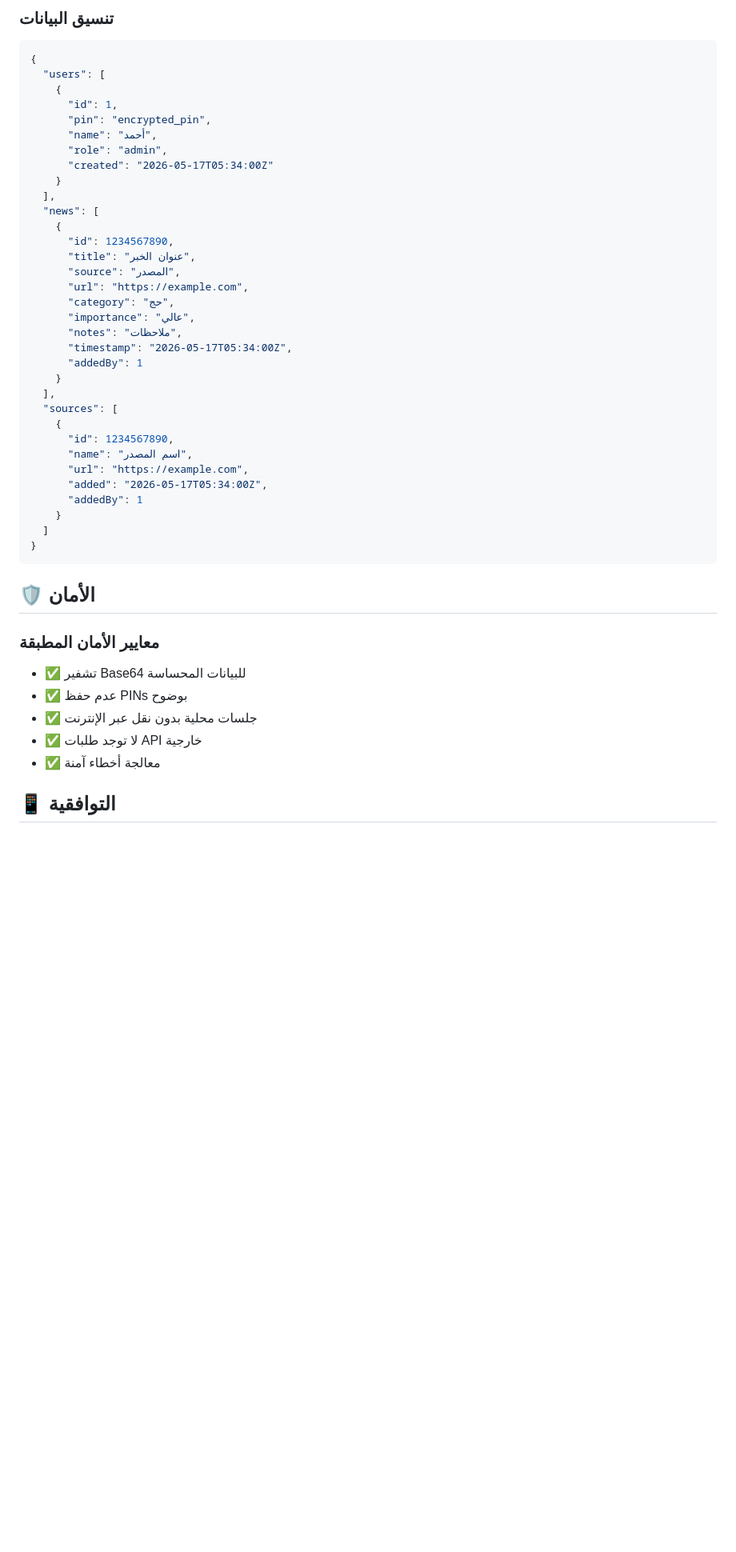
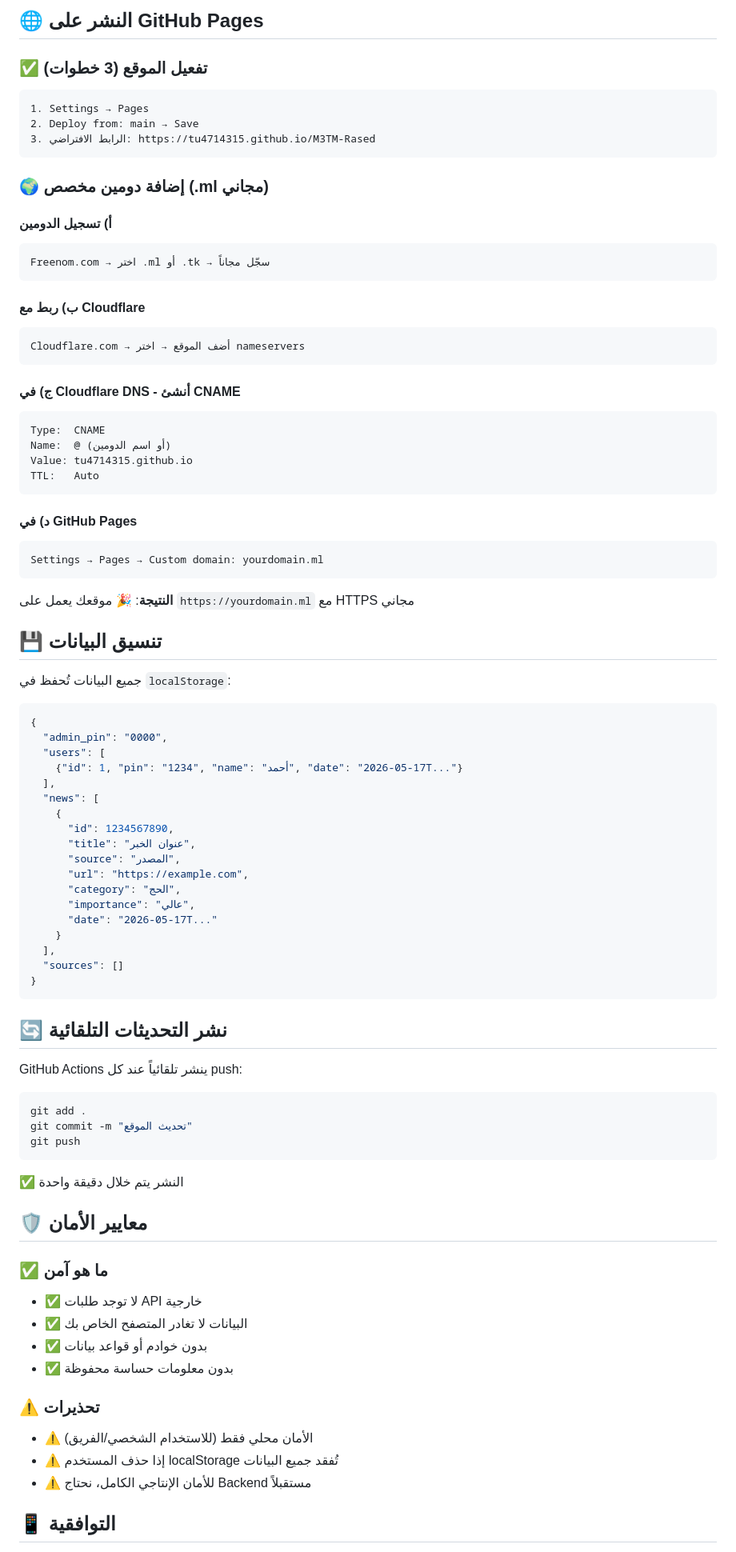
Before and after one commit to TU4714315/M3TM-Rased, a Markdown page: README.md, the part around one of its changes. Shown at 80% size. Drawn GitHub-style; blank space fills up the shorter version.

````diff
--- a/README.md
+++ b/README.md
@@ -61,16 +70,50 @@
 
-### تنسيق البيانات
+## 🌐 النشر على GitHub Pages
+
+### ✅ تفعيل الموقع (3 خطوات)
+
+```
+1. Settings → Pages
+2. Deploy from: main → Save
+3. الرابط الافتراضي: https://tu4714315.github.io/M3TM-Rased
+```
+
+### 🌍 إضافة دومين مخصص (.ml مجاني)
+
+#### أ) تسجيل الدومين
+```
+Freenom.com → اختر .ml أو .tk → سجّل مجاناً
+```
+
+#### ب) ربط مع Cloudflare
+```
+Cloudflare.com → أضف الموقع → اختر nameservers
+```
+
+#### ج) في Cloudflare DNS - أنشئ CNAME
+```
+Type:  CNAME
+Name:  @ (أو اسم الدومين)
+Value: tu4714315.github.io
+TTL:   Auto
+```
+
+#### د) في GitHub Pages
+```
+Settings → Pages → Custom domain: yourdomain.ml
+```
+
+**النتيجة**: 🎉 موقعك يعمل على `https://yourdomain.ml` مع HTTPS مجاني
+
+## 💾 تنسيق البيانات
+
+جميع البيانات تُحفظ في `localStorage`:
 
 ```json
 {
+  "admin_pin": "0000",
   "users": [
-    {
-      "id": 1,
-      "pin": "encrypted_pin",
-      "name": "أحمد",
-      "role": "admin",
-      "created": "2026-05-17T05:34:00Z"
-    }
+    {"id": 1, "pin": "1234", "name": "أحمد", "date": "2026-05-17T..."}
   ],
   "news": [
     {
@@ -78,33 +121,39 @@
       "title": "عنوان الخبر",
       "source": "المصدر",
       "url": "https://example.com",
-      "category": "حج",
+      "category": "الحج",
       "importance": "عالي",
-      "notes": "ملاحظات",
-      "timestamp": "2026-05-17T05:34:00Z",
-      "addedBy": 1
+      "date": "2026-05-17T..."
     }
   ],
-  "sources": [
-    {
-      "id": 1234567890,
-      "name": "اسم المصدر",
-      "url": "https://example.com",
-      "added": "2026-05-17T05:34:00Z",
-      "addedBy": 1
-    }
-  ]
+  "sources": []
 }
 ```
 
-## 🛡️ الأمان
+## 🔄 نشر التحديثات التلقائية
 
-### معايير الأمان المطبقة
-- ✅ تشفير Base64 للبيانات المحساسة
-- ✅ عدم حفظ PINs بوضوح
-- ✅ جلسات محلية بدون نقل عبر الإنترنت
+GitHub Actions ينشر تلقائياً عند كل push:
+
+```bash
+git add .
+git commit -m "تحديث الموقع"
+git push
+```
+
+✅ النشر يتم خلال دقيقة واحدة
+
+## 🛡️ معايير الأمان
+
+### ✅ ما هو آمن
 - ✅ لا توجد طلبات API خارجية
-- ✅ معالجة أخطاء آمنة
+- ✅ البيانات لا تغادر المتصفح الخاص بك
+- ✅ بدون خوادم أو قواعد بيانات
+- ✅ بدون معلومات حساسة محفوظة
+
+### ⚠️ تحذيرات
+- ⚠️ الأمان محلي فقط (للاستخدام الشخصي/الفريق)
+- ⚠️ إذا حذف المستخدم localStorage تُفقد جميع البيانات
+- ⚠️ للأمان الإنتاجي الكامل، نحتاج Backend مستقبلاً
 
 ## 📱 التوافقية
 
````
Also changed, not shown: other parts of README.md (+116 -66 lines).
